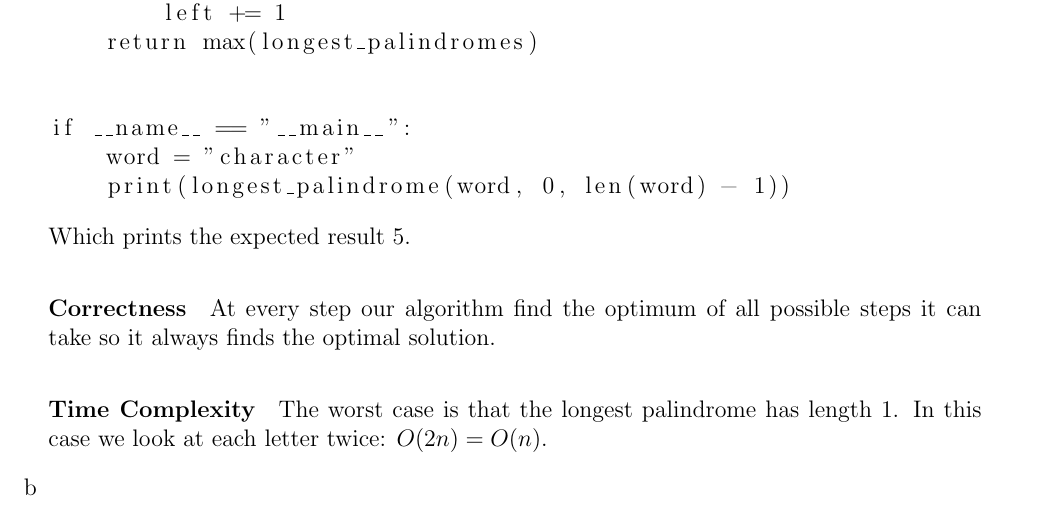
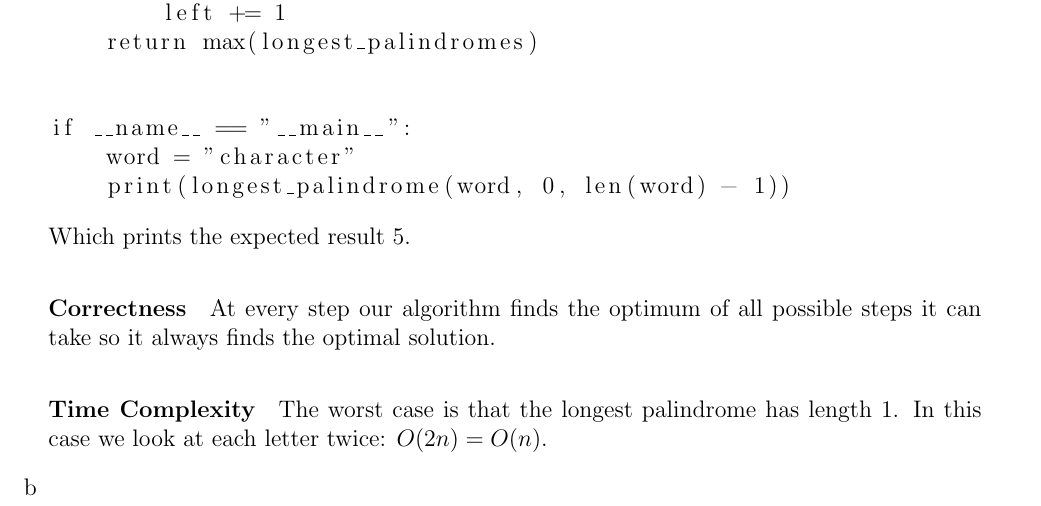
Before and after one commit to deKronkelers/NWI-IBC027_assignment9, a LaTeX problem sheet (answers/assignment9_s4549775_s4329872.tex): part of page 3 of 3, cut so that both start at the same text. Compiled offline with pdfLaTeX.

Commit message:
Fix typo.

```diff
--- a/answers/assignment9_s4549775_s4329872.tex
+++ b/answers/assignment9_s4549775_s4329872.tex
@@ -95,7 +95,7 @@ println findCPaths(matrix, 12, 2, 2)
 
 	\paragraph{Correctness}
 
-	At every step our algorithm find the optimum of all possible steps it can take so it always finds the optimal solution.
+	At every step our algorithm finds the optimum of all possible steps it can take so it always finds the optimal solution.
 
 	\paragraph{Time Complexity}
 
```
